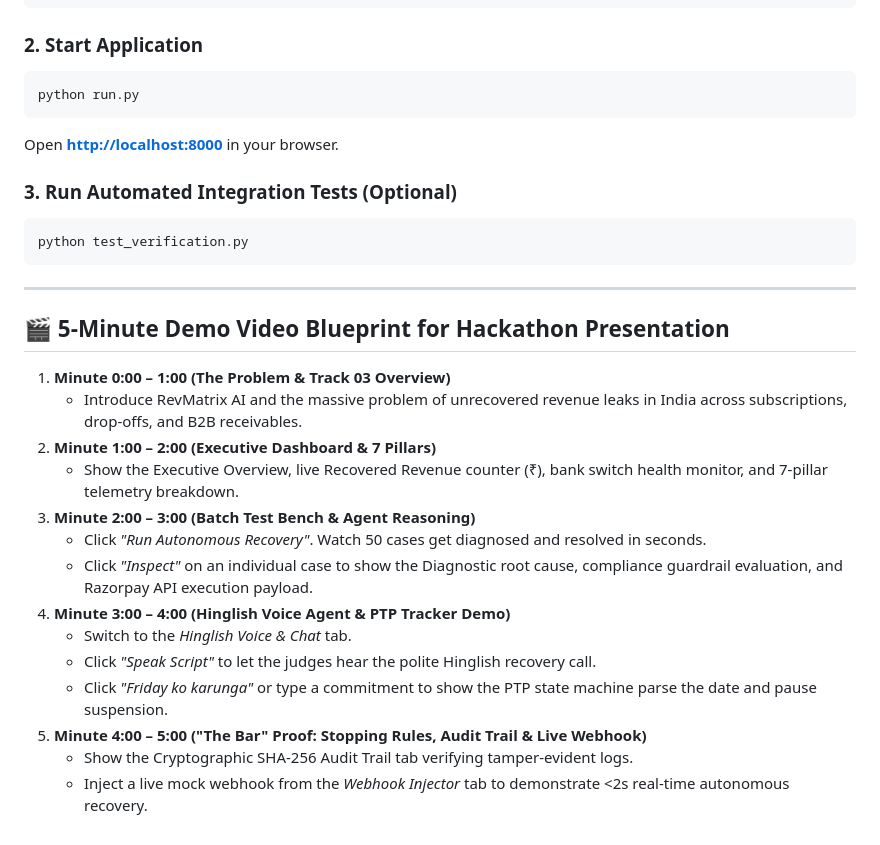
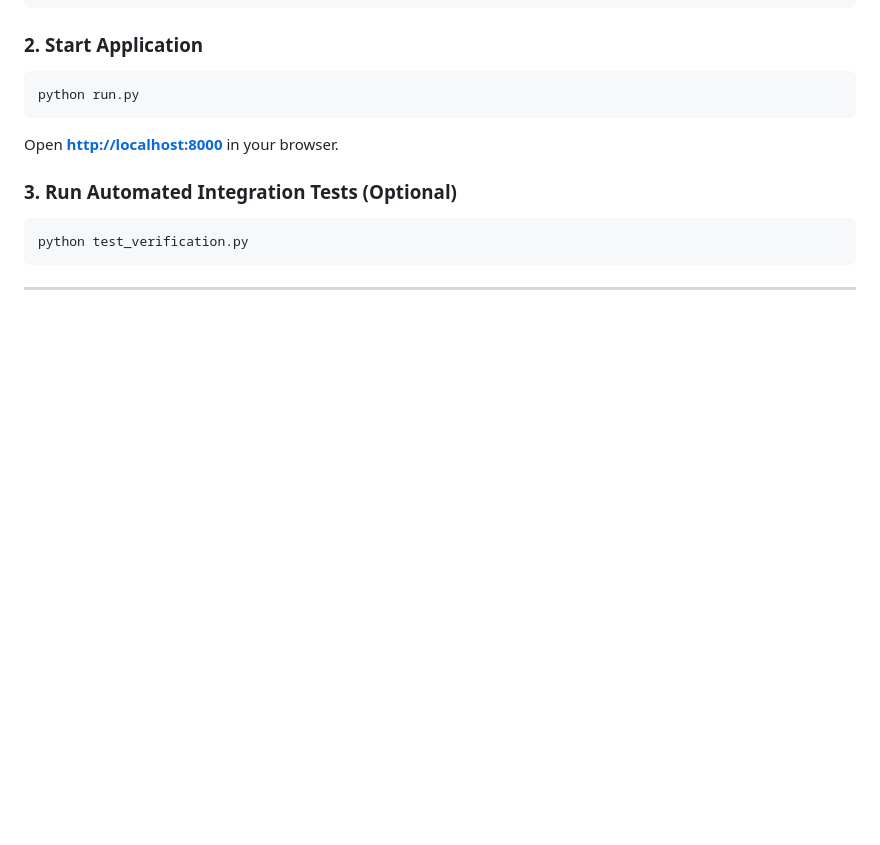
Before and after one commit to SoumyadityaDutta-rgb/RevMatrix-AI-Autonomous-Revenue-Recovery, a Markdown page: README.md, the part around the change. Drawn GitHub-style; blank space fills up the shorter version.

Commit message:
Remove demo video blueprint from README
Removed the 5-minute demo video blueprint section from the README.

````diff
--- a/README.md
+++ b/README.md
@@ -96,20 +96,3 @@ python test_verification.py
 ```
 
 ---
-
-## 🎬 5-Minute Demo Video Blueprint for Hackathon Presentation
-
-1. **Minute 0:00 – 1:00 (The Problem & Track 03 Overview)**
-   - Introduce RevMatrix AI and the massive problem of unrecovered revenue leaks in India across subscriptions, drop-offs, and B2B receivables.
-2. **Minute 1:00 – 2:00 (Executive Dashboard & 7 Pillars)**
-   - Show the Executive Overview, live Recovered Revenue counter (₹), bank switch health monitor, and 7-pillar telemetry breakdown.
-3. **Minute 2:00 – 3:00 (Batch Test Bench & Agent Reasoning)**
-   - Click *"Run Autonomous Recovery"*. Watch 50 cases get diagnosed and resolved in seconds.
-   - Click *"Inspect"* on an individual case to show the Diagnostic root cause, compliance guardrail evaluation, and Razorpay API execution payload.
-4. **Minute 3:00 – 4:00 (Hinglish Voice Agent & PTP Tracker Demo)**
-   - Switch to the *Hinglish Voice & Chat* tab.
-   - Click *"Speak Script"* to let the judges hear the polite Hinglish recovery call.
-   - Click *"Friday ko karunga"* or type a commitment to show the PTP state machine parse the date and pause suspension.
-5. **Minute 4:00 – 5:00 ("The Bar" Proof: Stopping Rules, Audit Trail & Live Webhook)**
-   - Show the Cryptographic SHA-256 Audit Trail tab verifying tamper-evident logs.
-   - Inject a live mock webhook from the *Webhook Injector* tab to demonstrate <2s real-time autonomous recovery.
````
